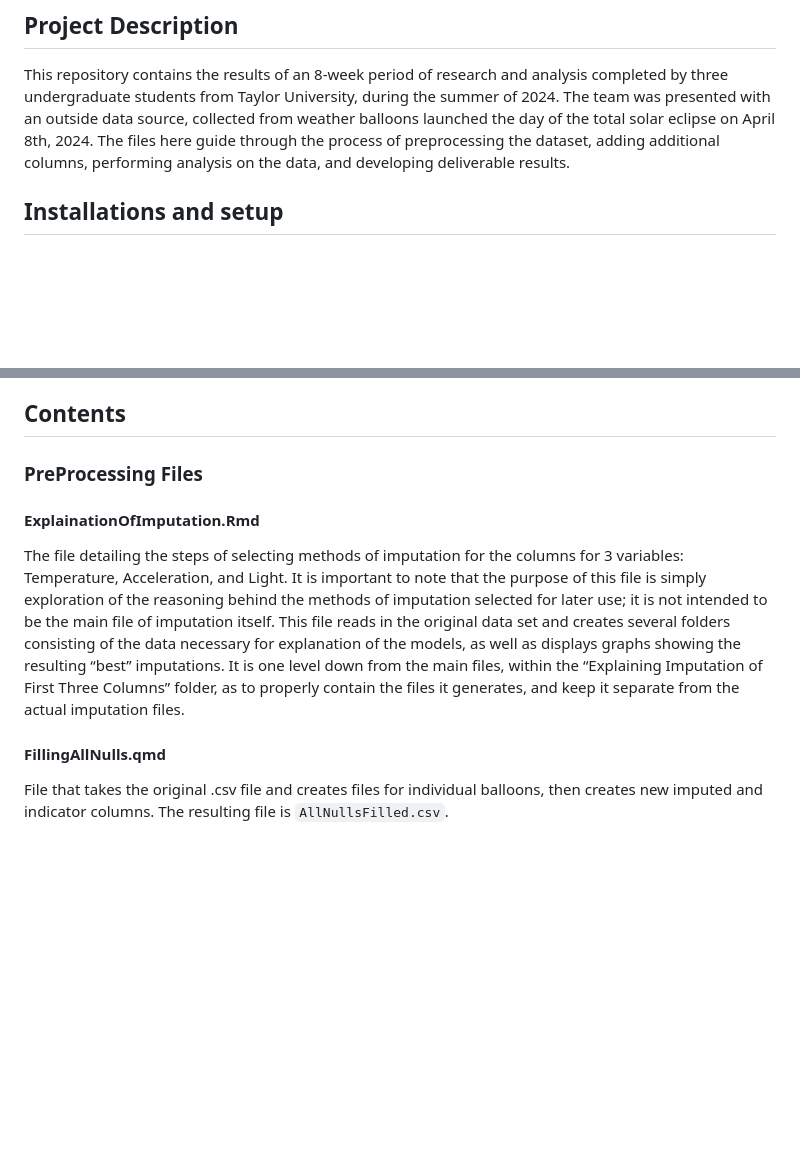
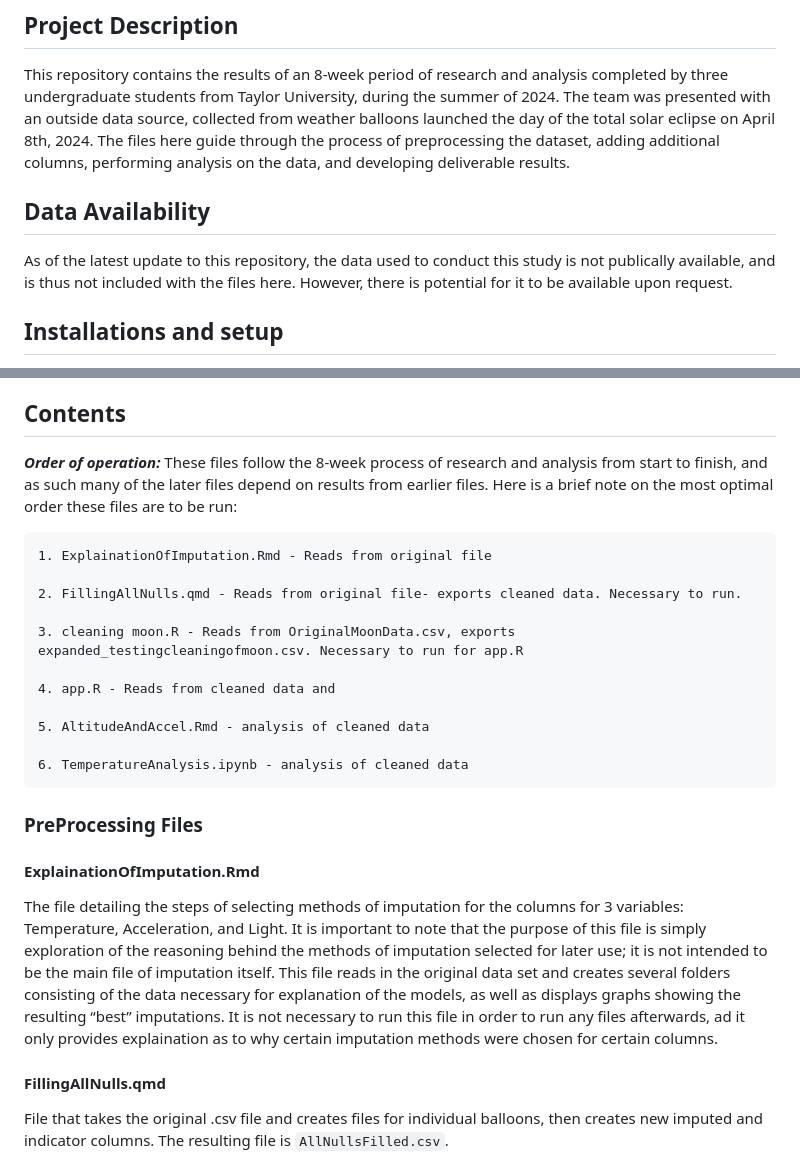
Before and after one commit to HannahPefley/Solar-Eclipse-Data-Analysis, a Markdown page: README.md, 2 parts joined by grey strips. GitHub-like rendering; blank space fills up the shorter version.

Commit message:
Updated Data Availability and Order of Operation in README.md

```diff
--- a/README.md
+++ b/README.md
@@ -3,6 +3,8 @@
 ## Project Description
 This repository contains the results of an 8-week period of research and analysis completed by three undergraduate students from Taylor University, during the summer of 2024. The team was presented with an outside data source, collected from weather balloons launched the day of the total solar eclipse on April 8th, 2024. The files here guide through the process of preprocessing the dataset, adding additional columns, performing analysis on the data, and developing deliverable results.
 
+## Data Availability
+As of the latest update to this repository, the data used to conduct this study is not publically available, and is thus not included with the files here. However, there is potential for it to be available upon request.
 
 ## Installations and setup
 This code was primarily written and made to run in an RStudio Environment, and thus the following packages may need to be installed:
@@ -39,11 +41,24 @@ You may also need to install the following Python packages: panda, numpy, scikit
 To recreate our analysis and steps from our report in their entirety, several files are provided. We will explain the structure and basic function of the provided files and folders, while explanation of any additional created files and folders can be found within the files that create them themselves. It's important to note that many of these files are set up to read from the results of previous files (and thus could be used in the future with new/additional data) to provide a similar analysis
 
 ## Contents
+***Order of operation:*** These files follow the 8-week process of research and analysis from start to finish, and as such many of the later files depend on results from earlier files. Here is a brief note on the most optimal order these files are to be run:
+
+	1. ExplainationOfImputation.Rmd - Reads from original file
+
+	2. FillingAllNulls.qmd - Reads from original file- exports cleaned data. Necessary to run.
+
+	3. cleaning moon.R - Reads from OriginalMoonData.csv, exports expanded_testingcleaningofmoon.csv. Necessary to run for app.R
+
+	4. app.R - Reads from cleaned data and
+
+	5. AltitudeAndAccel.Rmd - analysis of cleaned data
+
+	6. TemperatureAnalysis.ipynb - analysis of cleaned data
 
 ### PreProcessing Files
 
 #### ExplainationOfImputation.Rmd
-The file detailing the steps of selecting methods of imputation for the columns for 3 variables: Temperature, Acceleration, and Light. It is important to note that the purpose of this file is simply exploration of the reasoning behind the methods of imputation selected for later use; it is not intended to be the main file of imputation itself. This file reads in the original data set and creates several folders consisting of the data necessary for explanation of the models, as well as displays graphs showing the resulting “best” imputations. It is one level down from the main files, within the “Explaining Imputation of First Three Columns” folder, as to properly contain the files it generates, and keep it separate from the actual imputation files.
+The file detailing the steps of selecting methods of imputation for the columns for 3 variables: Temperature, Acceleration, and Light. It is important to note that the purpose of this file is simply exploration of the reasoning behind the methods of imputation selected for later use; it is not intended to be the main file of imputation itself. This file reads in the original data set and creates several folders consisting of the data necessary for explanation of the models, as well as displays graphs showing the resulting “best” imputations. It is not necessary to run this file in order to run any files afterwards, ad it only provides explaination as to why certain imputation methods were chosen for certain columns.
 
 #### FillingAllNulls.qmd
 File that takes the original .csv file and creates files for individual balloons, then creates new imputed and indicator columns. The resulting file is `AllNullsFilled.csv`.
```
Also changed, not shown: other parts of README.md (+1 -1 lines).
